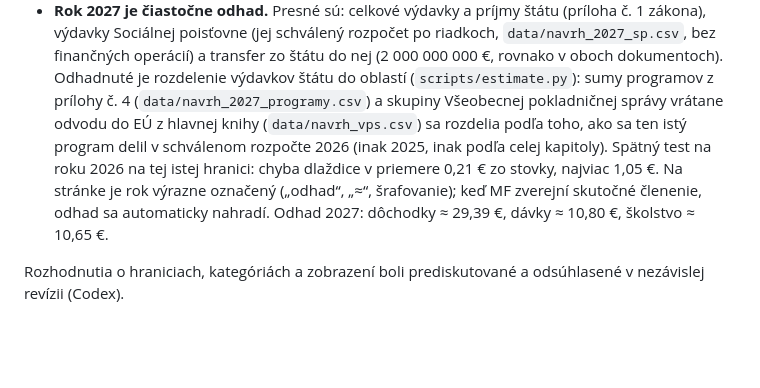
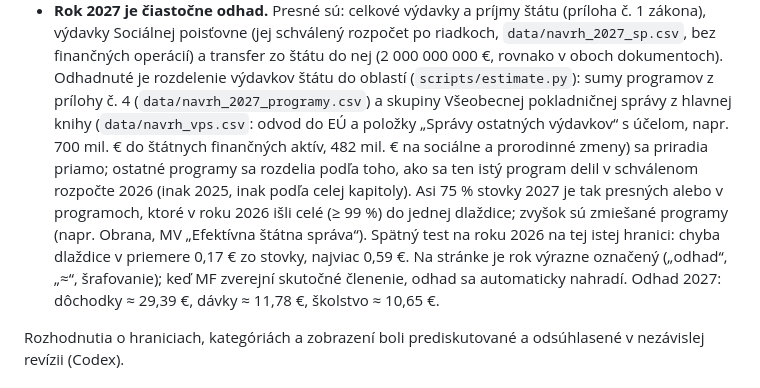
Before and after one commit to zltastopa/rozpocet, a Markdown page: README.md, the part around the change. GitHub-like rendering; blank space fills up the shorter version.

Commit message:
docs: README on how concrete the 2027 split is

```diff
--- a/README.md
+++ b/README.md
@@ -113,14 +113,18 @@ financií SR (licencia CC0):
   riadkoch, `data/navrh_2027_sp.csv`, bez finančných operácií) a transfer zo štátu
   do nej (2 000 000 000 €, rovnako v oboch dokumentoch). Odhadnuté je rozdelenie
   výdavkov štátu do oblastí (`scripts/estimate.py`): sumy programov z prílohy č. 4
-  (`data/navrh_2027_programy.csv`) a skupiny Všeobecnej pokladničnej správy
-  vrátane odvodu do EÚ z hlavnej knihy (`data/navrh_vps.csv`) sa rozdelia podľa
-  toho, ako sa ten istý program delil v schválenom rozpočte 2026 (inak 2025, inak
-  podľa celej kapitoly). Spätný test na roku 2026 na tej istej hranici: chyba
-  dlaždice v priemere 0,21 € zo stovky, najviac 1,05 €. Na stránke je rok výrazne
-  označený („odhad“, „≈“, šrafovanie); keď MF zverejní skutočné členenie, odhad
-  sa automaticky nahradí. Odhad 2027: dôchodky ≈ 29,39 €, dávky ≈ 10,80 €,
-  školstvo ≈ 10,65 €.
+  (`data/navrh_2027_programy.csv`) a skupiny Všeobecnej pokladničnej správy z
+  hlavnej knihy (`data/navrh_vps.csv`: odvod do EÚ a položky „Správy ostatných
+  výdavkov“ s účelom, napr. 700 mil. € do štátnych finančných aktív, 482 mil. €
+  na sociálne a prorodinné zmeny) sa priradia priamo; ostatné programy sa rozdelia
+  podľa toho, ako sa ten istý program delil v schválenom rozpočte 2026 (inak
+  2025, inak podľa celej kapitoly). Asi 75 % stovky 2027 je tak presných alebo
+  v programoch, ktoré v roku 2026 išli celé (≥ 99 %) do jednej dlaždice; zvyšok
+  sú zmiešané programy (napr. Obrana, MV „Efektívna štátna správa“). Spätný test
+  na roku 2026 na tej istej hranici: chyba dlaždice v priemere 0,17 € zo stovky,
+  najviac 0,59 €. Na stránke je rok výrazne označený („odhad“, „≈“, šrafovanie);
+  keď MF zverejní skutočné členenie, odhad sa automaticky nahradí. Odhad 2027:
+  dôchodky ≈ 29,39 €, dávky ≈ 11,78 €, školstvo ≈ 10,65 €.
 
 Rozhodnutia o hraniciach, kategóriách a zobrazení boli prediskutované a
 odsúhlasené v nezávislej revízii (Codex).
```
